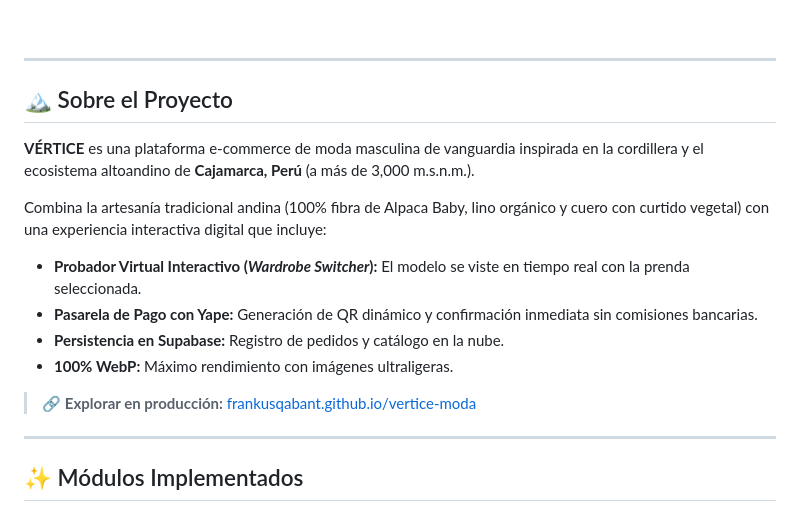
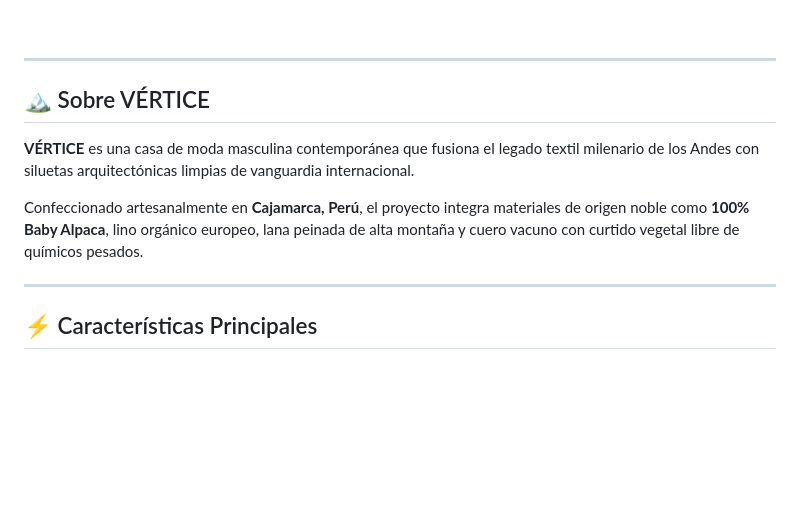
Before and after one commit to FrankUsqAbant/vertice-moda, a Markdown page: README.md, the part around one of its changes. Drawn GitHub-style; blank space fills up the shorter version.

```diff
--- a/README.md
+++ b/README.md
@@ -25,19 +27,13 @@
 
 ---
 
-## 🏔️ Sobre el Proyecto
+## 🏔️ Sobre VÉRTICE
 
-**VÉRTICE** es una plataforma e-commerce de moda masculina de vanguardia inspirada en la cordillera y el ecosistema altoandino de **Cajamarca, Perú** (a más de 3,000 m.s.n.m.).
+**VÉRTICE** es una casa de moda masculina contemporánea que fusiona el legado textil milenario de los Andes con siluetas arquitectónicas limpias de vanguardia internacional.
 
-Combina la artesanía tradicional andina (100% fibra de Alpaca Baby, lino orgánico y cuero con curtido vegetal) con una experiencia interactiva digital que incluye:
-- **Probador Virtual Interactivo (*Wardrobe Switcher*):** El modelo se viste en tiempo real con la prenda seleccionada.
-- **Pasarela de Pago con Yape:** Generación de QR dinámico y confirmación inmediata sin comisiones bancarias.
-- **Persistencia en Supabase:** Registro de pedidos y catálogo en la nube.
-- **100% WebP:** Máximo rendimiento con imágenes ultraligeras.
-
-> 🔗 **Explorar en producción:** [frankusqabant.github.io/vertice-moda](https://frankusqabant.github.io/vertice-moda/)
+Confeccionado artesanalmente en **Cajamarca, Perú**, el proyecto integra materiales de origen noble como **100% Baby Alpaca**, lino orgánico europeo, lana peinada de alta montaña y cuero vacuno con curtido vegetal libre de químicos pesados.
 
 ---
 
-## ✨ Módulos Implementados
+## ⚡ Características Principales
 
```
Also changed, not shown: other parts of README.md (+70 -21 lines).
